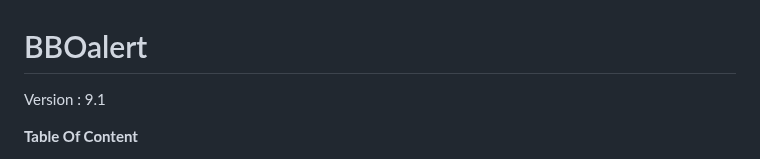
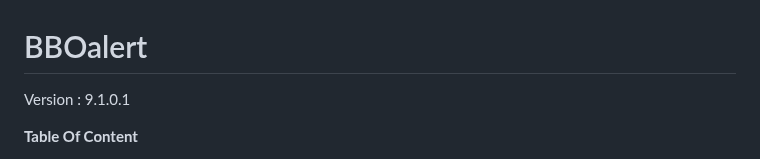
Before and after one commit to stanmaz/BBOalert, a Markdown page: README.md, the part around the change. Drawn GitHub-style.

```diff
--- a/README.md
+++ b/README.md
@@ -1,6 +1,6 @@
 # BBOalert
 
-Version : 9.1
+Version : 9.1.0.1
 
 **Table Of Content**
 
```
